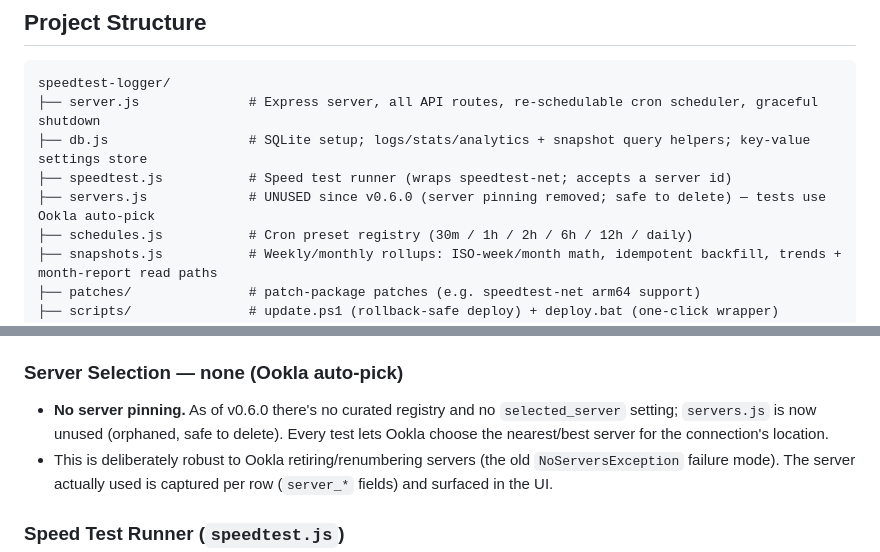
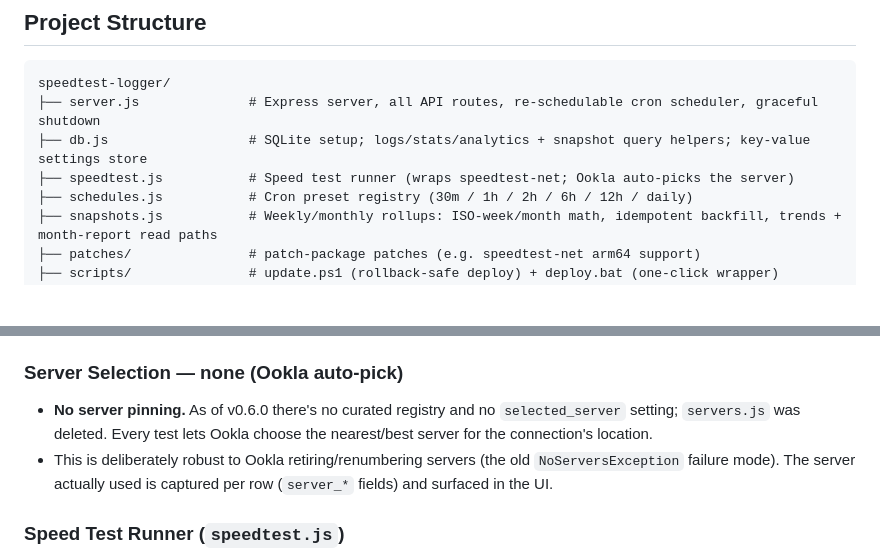
Before and after one commit to lucas-f021/speedtest-logger, a Markdown page: CLAUDE.md, 2 parts joined by grey strips. Rendered like a GitHub page; blank space fills up the shorter version.

Commit message:
docs: drop servers.js references now that the file is deleted
servers.js was removed from the repo, so take it out of the structure trees
in CLAUDE.md and ARCHITECTURE.md and switch the prose to past tense. Also
refresh the adjacent speedtest.js note (no longer takes a server id).

Co-Authored-By: Claude Opus 4.8 <noreply@anthropic.com>

```diff
--- a/CLAUDE.md
+++ b/CLAUDE.md
@@ -21,8 +21,7 @@ A self-hosted internet speed test logging application that runs on a Windows 11
 speedtest-logger/
 ├── server.js              # Express server, all API routes, re-schedulable cron scheduler, graceful shutdown
 ├── db.js                  # SQLite setup; logs/stats/analytics + snapshot query helpers; key-value settings store
-├── speedtest.js           # Speed test runner (wraps speedtest-net; accepts a server id)
-├── servers.js             # UNUSED since v0.6.0 (server pinning removed; safe to delete) — tests use Ookla auto-pick
+├── speedtest.js           # Speed test runner (wraps speedtest-net; Ookla auto-picks the server)
 ├── schedules.js           # Cron preset registry (30m / 1h / 2h / 6h / 12h / daily)
 ├── snapshots.js           # Weekly/monthly rollups: ISO-week/month math, idempotent backfill, trends + month-report read paths
 ├── patches/               # patch-package patches (e.g. speedtest-net arm64 support)
@@ -229,7 +228,7 @@ Period summaries are deliberately **not** drawn as a line chart — they're dist
 - Period math is all UTC; week boundaries are ISO weeks (Monday start). The in-progress period is never persisted — `GET /api/trends` computes it live so the Trends page is always current.
 
 ### Server Selection — none (Ookla auto-pick)
-- **No server pinning.** As of v0.6.0 there's no curated registry and no `selected_server` setting; `servers.js` is now unused (orphaned, safe to delete). Every test lets Ookla choose the nearest/best server for the connection's location.
+- **No server pinning.** As of v0.6.0 there's no curated registry and no `selected_server` setting; `servers.js` was deleted. Every test lets Ookla choose the nearest/best server for the connection's location.
 - This is deliberately robust to Ookla retiring/renumbering servers (the old `NoServersException` failure mode). The server actually used is captured per row (`server_*` fields) and surfaced in the UI.
 
 ### Speed Test Runner (`speedtest.js`)
```
Also changed, not shown: ARCHITECTURE.md (+1 -2 lines).
